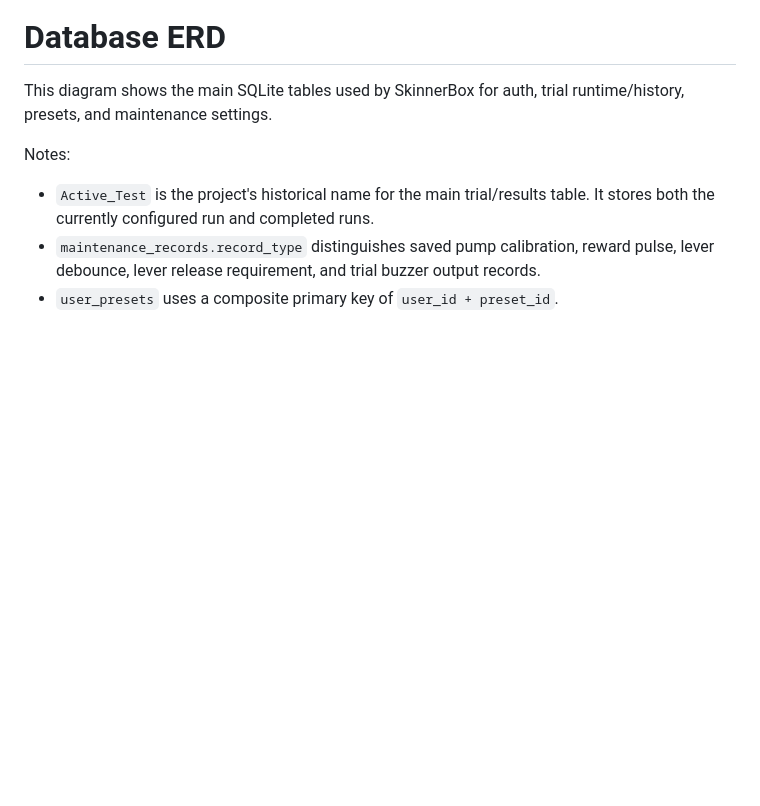
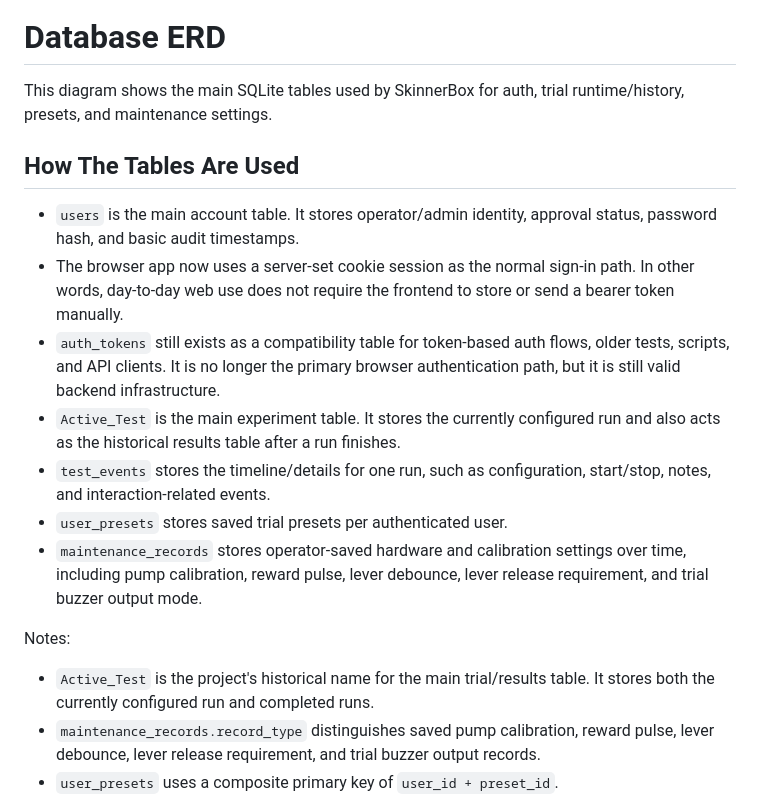
Before and after one commit to ladew222/skinnerbox-fullstack-student, a Markdown page: docs/database-erd.md, the part around the change. Rendered like a GitHub page; blank space fills up the shorter version.

Commit message:
Clarify database usage above ERD

```diff
--- a/docs/database-erd.md
+++ b/docs/database-erd.md
@@ -1,6 +1,16 @@
 # Database ERD
 
 This diagram shows the main SQLite tables used by SkinnerBox for auth, trial runtime/history, presets, and maintenance settings.
+
+## How The Tables Are Used
+
+- `users` is the main account table. It stores operator/admin identity, approval status, password hash, and basic audit timestamps.
+- The browser app now uses a server-set cookie session as the normal sign-in path. In other words, day-to-day web use does not require the frontend to store or send a bearer token manually.
+- `auth_tokens` still exists as a compatibility table for token-based auth flows, older tests, scripts, and API clients. It is no longer the primary browser authentication path, but it is still valid backend infrastructure.
+- `Active_Test` is the main experiment table. It stores the currently configured run and also acts as the historical results table after a run finishes.
+- `test_events` stores the timeline/details for one run, such as configuration, start/stop, notes, and interaction-related events.
+- `user_presets` stores saved trial presets per authenticated user.
+- `maintenance_records` stores operator-saved hardware and calibration settings over time, including pump calibration, reward pulse, lever debounce, lever release requirement, and trial buzzer output mode.
 
 Notes:
 - `Active_Test` is the project's historical name for the main trial/results table. It stores both the currently configured run and completed runs.
```
